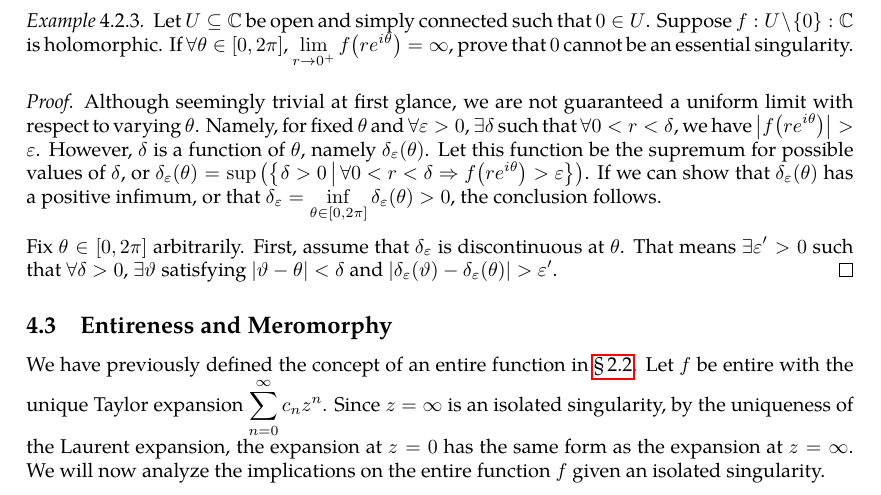
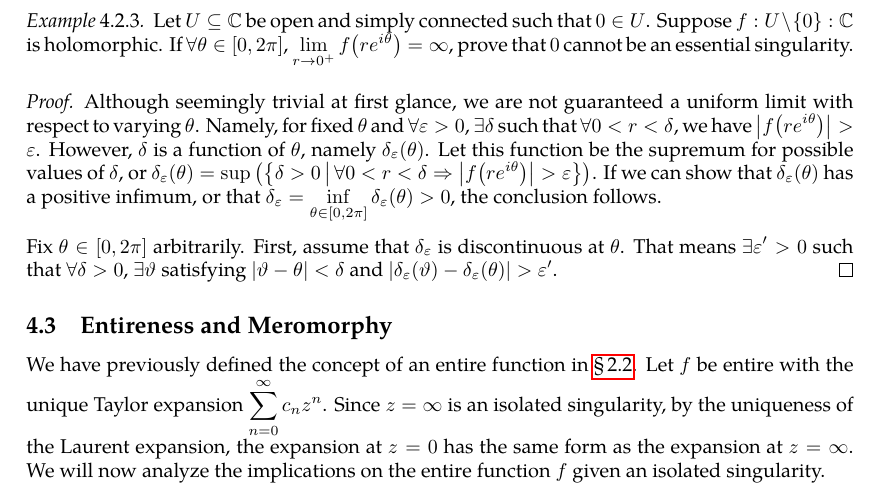
Before and after one commit to slipperking/complex-analysis-latex, a LaTeX document (main.tex): part of page 78 of 79, cut so that both start at the same text. Compiled offline with pdfLaTeX.

Commit message:
overleaf_to_git (Sun Jun 29 00:00:50 2025 -0700): update main.tex from r15652 to r15660

```diff
--- a/main.tex
+++ b/main.tex
@@ -1966,7 +1966,7 @@ The classification of the singularity at \(\infty\) is then reduced to the class
     Let \(U\subseteq\mathbb{C}\) be open and simply connected such that \(0\in U\). Suppose \(f:U\setminus\qty{0}:\mathbb{C}\) is holomorphic. If \(\forall \theta\in [0,2\pi]\), \(\lim_{r\to 0^+}f\qty(re^{i\theta})=\infty\), prove that \(0\) cannot be an essential singularity.
 \end{example}
 \begin{proof}
-    Although seemingly trivial at first glance, we are not guaranteed a uniform limit with respect to varying \(\theta\). Namely, for fixed \(\theta\) and \(\forall\varepsilon>0\), \(\exists\delta\) such that \(\forall 0<r<\delta\), we have \(\qty|f\qty(re^{i\theta})|>\varepsilon\). However, \(\delta\) is a function of \(\theta\), namely \(\delta_\varepsilon(\theta)\). Let this function be the supremum for possible values of \(\delta\), or \(\delta_\varepsilon(\theta)=\sup\qty(\cbraces{\delta>0}{\forall 0<r<\delta\Rightarrow f\qty(re^{i\theta})>\varepsilon})\). If we can show that \(\delta_\varepsilon(\theta)\) has a positive infimum, or that \(\delta_\varepsilon=\inf_{\theta\in[0,2\pi]}\delta_\varepsilon(\theta)>0\), the conclusion follows.
+    Although seemingly trivial at first glance, we are not guaranteed a uniform limit with respect to varying \(\theta\). Namely, for fixed \(\theta\) and \(\forall\varepsilon>0\), \(\exists\delta\) such that \(\forall 0<r<\delta\), we have \(\qty|f\qty(re^{i\theta})|>\varepsilon\). However, \(\delta\) is a function of \(\theta\), namely \(\delta_\varepsilon(\theta)\). Let this function be the supremum for possible values of \(\delta\), or \(\delta_\varepsilon(\theta)=\sup\qty(\cbraces{\delta>0}{\forall 0<r<\delta\Rightarrow\abs{f\qty(re^{i\theta})}>\varepsilon})\). If we can show that \(\delta_\varepsilon(\theta)\) has a positive infimum, or that \(\delta_\varepsilon=\inf_{\theta\in[0,2\pi]}\delta_\varepsilon(\theta)>0\), the conclusion follows.
 
     Fix \(\theta\in[0,2\pi]\) arbitrarily. First, assume that \(\delta_\varepsilon\) is discontinuous at \(\theta\). That means \(\exists\varepsilon'>0\) such that \(\forall\delta>0\), \(\exists\vartheta\) satisfying \(|\vartheta-\theta|<\delta\) and \(|\delta_\varepsilon(\vartheta)-\delta_\varepsilon(\theta)|>\varepsilon'\).
 \end{proof}
```
